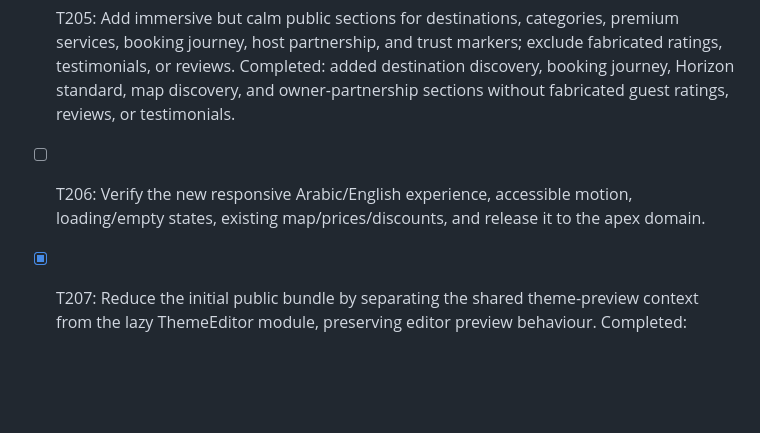
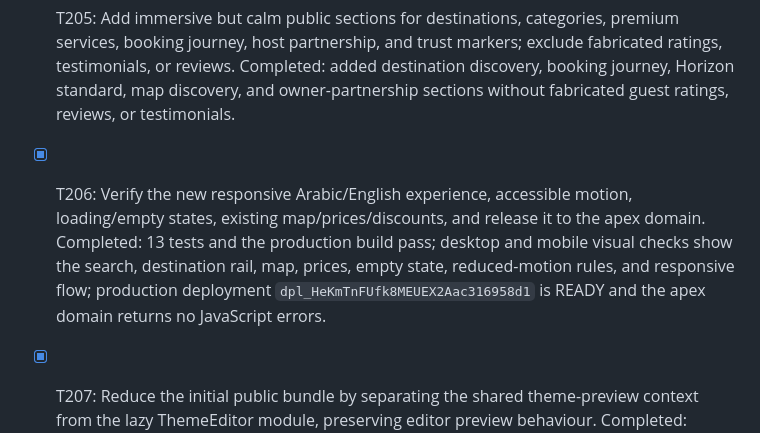
Before and after one commit to RakanSM/horizon-stays, a Markdown page: todo.md, the part around the change. GitHub-like rendering; blank space fills up the shorter version.

Commit message:
docs: record Horizon future-stay verification

```diff
--- a/todo.md
+++ b/todo.md
@@ -309,5 +309,5 @@
 - [x] T203: Recast the public design system around the agreed “أفق جديد للإقامة اليومية” future-stay art direction, balancing deep-space, ivory, silver, and horizon accents without imitating another brand or overusing gold. Completed: built the original Horizon Future-Stay layer with ivory/silver canvas, deep-space moments, electric horizon blue, and restrained sunset accents.
 - [x] T204: Build a premium intelligent discovery module for destination, dates, guests, and apartment type, connected to the current property catalogue and available booking journey. Completed: added a live-catalogue search module that filters apartment type and guest capacity, validates date order, and directs guests to matching residences for date-specific availability and pricing.
 - [x] T205: Add immersive but calm public sections for destinations, categories, premium services, booking journey, host partnership, and trust markers; exclude fabricated ratings, testimonials, or reviews. Completed: added destination discovery, booking journey, Horizon standard, map discovery, and owner-partnership sections without fabricated guest ratings, reviews, or testimonials.
-- [ ] T206: Verify the new responsive Arabic/English experience, accessible motion, loading/empty states, existing map/prices/discounts, and release it to the apex domain.
+- [x] T206: Verify the new responsive Arabic/English experience, accessible motion, loading/empty states, existing map/prices/discounts, and release it to the apex domain. Completed: 13 tests and the production build pass; desktop and mobile visual checks show the search, destination rail, map, prices, empty state, reduced-motion rules, and responsive flow; production deployment `dpl_HeKmTnFUfk8MEUEX2Aac316958d1` is READY and the apex domain returns no JavaScript errors.
 - [x] T207: Reduce the initial public bundle by separating the shared theme-preview context from the lazy ThemeEditor module, preserving editor preview behaviour. Completed: extracted the editor preview context into a lightweight shared module, moving ThemeEditor back to its own lazy chunk and reducing the initial JavaScript bundle from 752.82 kB to 720.70 kB before gzip.
```
